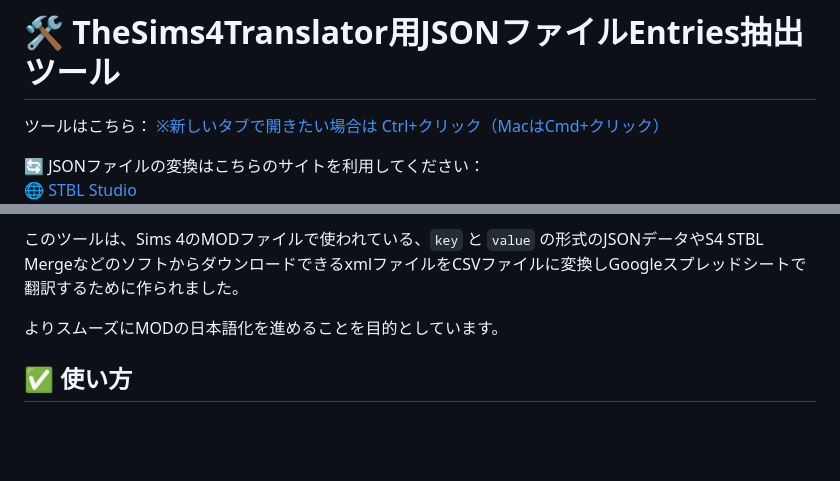
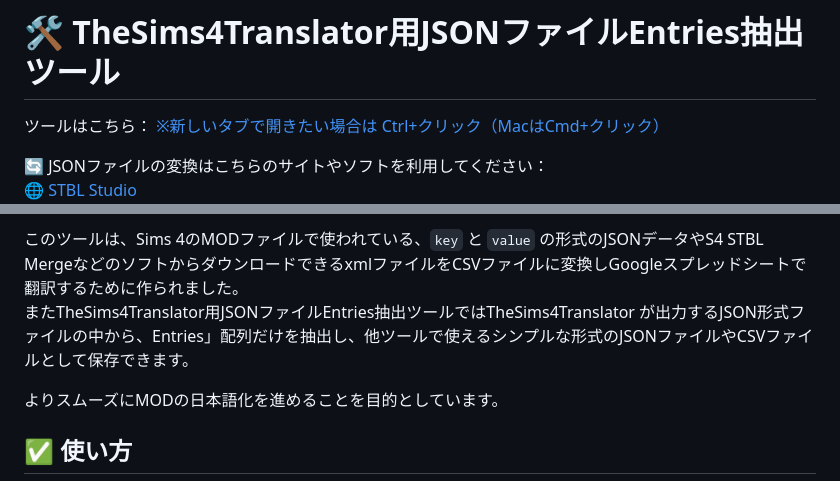
Before and after one commit to nonamesims4/JSON-CSV-, a Markdown page: README.md, 2 parts joined by grey strips. Rendered like a GitHub page; blank space fills up the shorter version.

```diff
--- a/README.md
+++ b/README.md
@@ -8,5 +8,5 @@
 ツールはこちら：
 <a href="https://nonamesims4.github.io/JSON-CSV-/tool.html" target="_blank" rel="noopener noreferrer">※新しいタブで開きたい場合は Ctrl+クリック（MacはCmd+クリック）</a>
 
-🔄 JSONファイルの変換はこちらのサイトを利用してください：
+🔄 JSONファイルの変換はこちらのサイトやソフトを利用してください：
 🌐 <a href="https://stbl.sims4toolkit.com/" target="_blank" rel="noopener noreferrer">STBL Studio</a>
@@ -13,5 +15,6 @@
 
 このツールは、Sims 4のMODファイルで使われている、`key` と `value` の形式のJSONデータやS4 STBL MergeなどのソフトからダウンロードできるxmlファイルをCSVファイルに変換しGoogleスプレッドシートで翻訳するために作られました。
+またTheSims4Translator用JSONファイルEntries抽出ツールではTheSims4Translator が出力するJSON形式ファイルの中から、Entries」配列だけを抽出し、他ツールで使えるシンプルな形式のJSONファイルやCSVファイルとして保存できます。
 
 よりスムーズにMODの日本語化を進めることを目的としています。
 
```
Also changed, not shown: other parts of README.md (+2 -0 lines).
